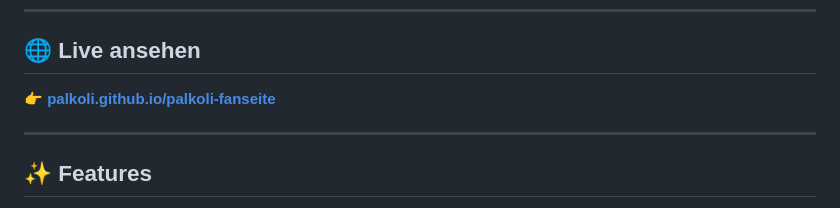
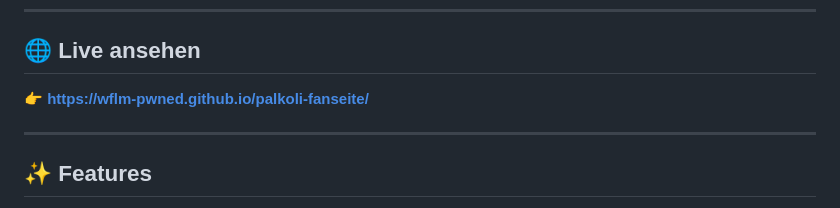
Before and after one commit to WFLM-PWNED/palkoli-fanseite, a Markdown page: README.md, the part around the change. Drawn GitHub-style.

```diff
--- a/README.md
+++ b/README.md
@@ -10,7 +10,7 @@ Professionelle League of Legends Streamer Fanseite mit Live-Status und Highlight
 
 ## 🌐 Live ansehen
 
-👉 **[palkoli.github.io/palkoli-fanseite](https://palkoli.github.io/palkoli-fanseite/)**
+👉 **[https://wflm-pwned.github.io/palkoli-fanseite/](https://wflm-pwned.github.io/palkoli-fanseite/)**
 
 ---
 
```
